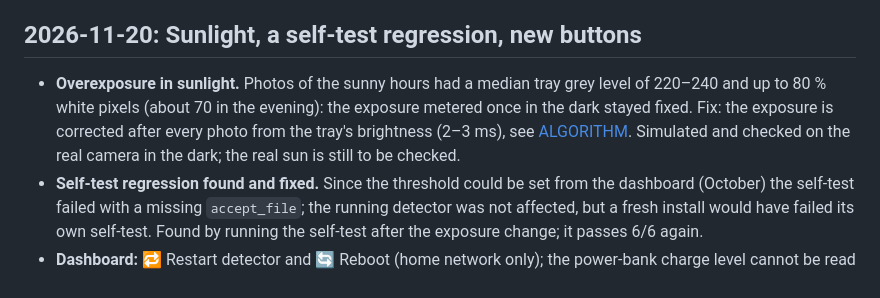
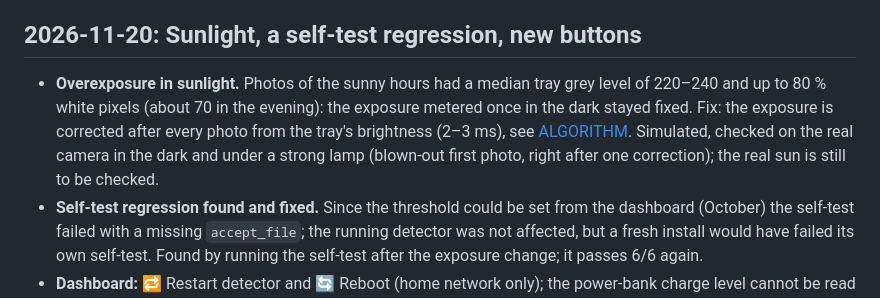
Before and after one commit to artsensiva/crown-crows, a Markdown page: docs/HISTORY.md, the part around the change. GitHub-like rendering.

```diff
--- a/docs/HISTORY.md
+++ b/docs/HISTORY.md
@@ -93,7 +93,7 @@ On the Pi, the same 100 past visit photos with 4, 3, 2 and 1 recognition threads
 
 ## 2026-11-20: Sunlight, a self-test regression, new buttons
 
-- **Overexposure in sunlight.** Photos of the sunny hours had a median tray grey level of 220–240 and up to 80 % white pixels (about 70 in the evening): the exposure metered once in the dark stayed fixed. Fix: the exposure is corrected after every photo from the tray's brightness (2–3 ms), see [ALGORITHM](ALGORITHM.md#exposure-control-2026-11-20). Simulated and checked on the real camera in the dark; the real sun is still to be checked.
+- **Overexposure in sunlight.** Photos of the sunny hours had a median tray grey level of 220–240 and up to 80 % white pixels (about 70 in the evening): the exposure metered once in the dark stayed fixed. Fix: the exposure is corrected after every photo from the tray's brightness (2–3 ms), see [ALGORITHM](ALGORITHM.md#exposure-control-2026-11-20). Simulated, checked on the real camera in the dark and under a strong lamp (blown-out first photo, right after one correction); the real sun is still to be checked.
 - **Self-test regression found and fixed.** Since the threshold could be set from the dashboard (October) the self-test failed with a missing `accept_file`; the running detector was not affected, but a fresh install would have failed its own self-test. Found by running the self-test after the exposure change; it passes 6/6 again.
 - **Dashboard:** 🔁 Restart detector and 🔄 Reboot (home network only); the power-bank charge level cannot be read from the Pi, options in [POWER](POWER.md#power-bank-charge-level-in-the-dashboard-2026-11-20).
 - **Whole interface from the internet (owner's decision):** threshold, Restart detector and Reboot work behind the password; Power off stays home-only (shown, disabled). New: ⏸ pause, 🍽️ food counter, 📷 live photo with a sharpness number ([MONITOR](MONITOR.md#box-controls)).
```
Also changed, not shown: docs/ALGORITHM.md (+3 -1 lines), docs/ROADMAP.md (+1 -1 lines), docs/images/exposure-before-after.jpg (added).
